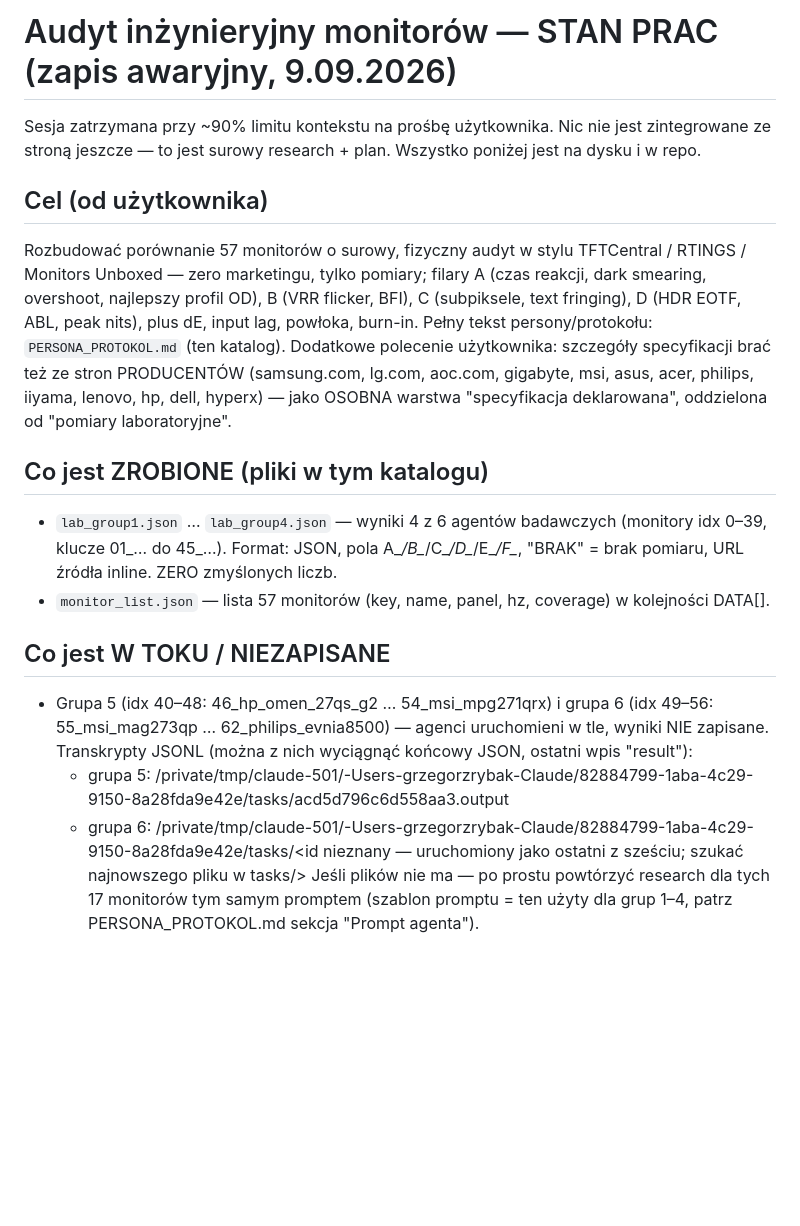
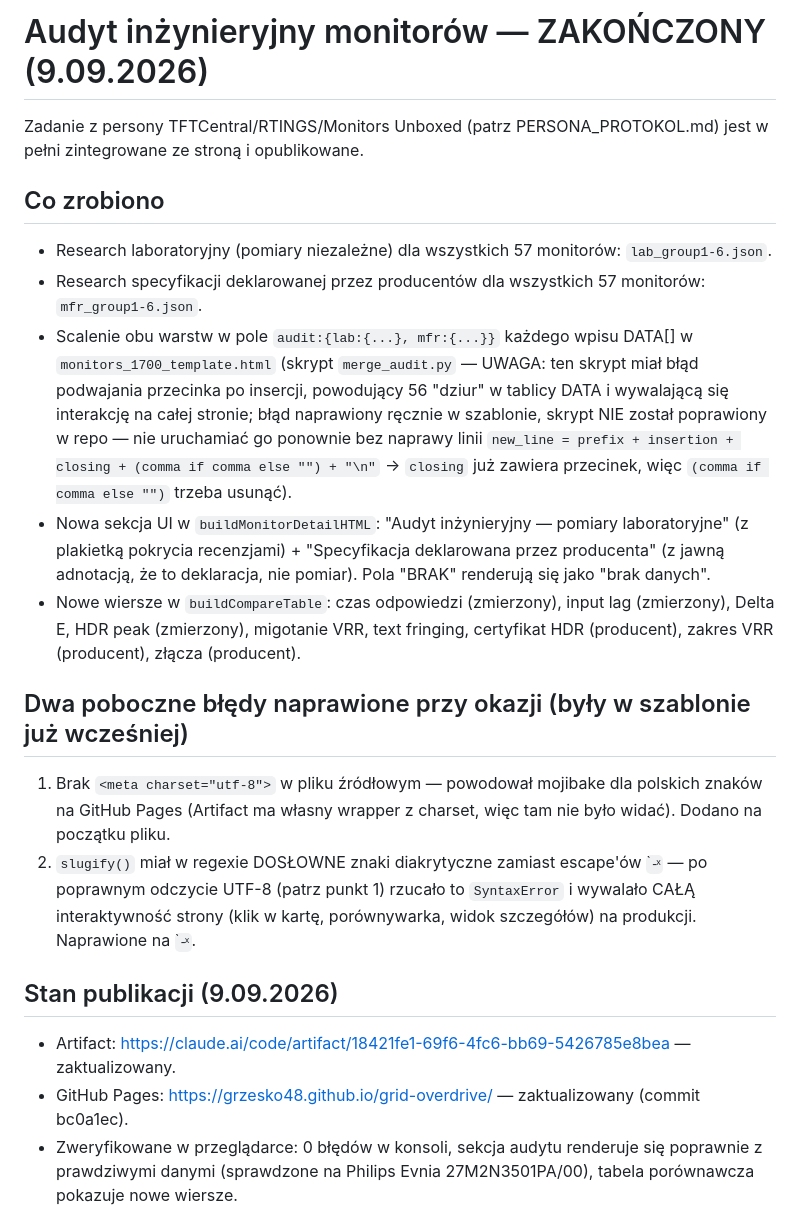
Before and after one commit to grzesko48/grid-overdrive, a Markdown page: audit/STATUS.md, the part around one of its changes. Rendered like a GitHub page; blank space fills up the shorter version.

Commit message:
Mark monitor engineering audit as complete in STATUS.md
Co-Authored-By: Claude Sonnet 5 <noreply@anthropic.com>

```diff
--- a/audit/STATUS.md
+++ b/audit/STATUS.md
@@ -1,30 +1,38 @@
-# Audyt inżynieryjny monitorów — STAN PRAC (zapis awaryjny, 9.09.2026)
+# Audyt inżynieryjny monitorów — ZAKOŃCZONY (9.09.2026)
 
-Sesja zatrzymana przy ~90% limitu kontekstu na prośbę użytkownika. Nic nie jest zintegrowane
-ze stroną jeszcze — to jest surowy research + plan. Wszystko poniżej jest na dysku i w repo.
+Zadanie z persony TFTCentral/RTINGS/Monitors Unboxed (patrz PERSONA_PROTOKOL.md) jest
+w pełni zintegrowane ze stroną i opublikowane.
 
-## Cel (od użytkownika)
-Rozbudować porównanie 57 monitorów o surowy, fizyczny audyt w stylu TFTCentral / RTINGS /
-Monitors Unboxed — zero marketingu, tylko pomiary; filary A (czas reakcji, dark smearing,
-overshoot, najlepszy profil OD), B (VRR flicker, BFI), C (subpiksele, text fringing),
-D (HDR EOTF, ABL, peak nits), plus dE, input lag, powłoka, burn-in.
-Pełny tekst persony/protokołu: `PERSONA_PROTOKOL.md` (ten katalog).
-Dodatkowe polecenie użytkownika: szczegóły specyfikacji brać też ze stron PRODUCENTÓW
-(samsung.com, lg.com, aoc.com, gigabyte, msi, asus, acer, philips, iiyama, lenovo, hp, dell,
-hyperx) — jako OSOBNA warstwa "specyfikacja deklarowana", oddzielona od "pomiary laboratoryjne".
+## Co zrobiono
+- Research laboratoryjny (pomiary niezależne) dla wszystkich 57 monitorów: `lab_group1-6.json`.
+- Research specyfikacji deklarowanej przez producentów dla wszystkich 57 monitorów: `mfr_group1-6.json`.
+- Scalenie obu warstw w pole `audit:{lab:{...}, mfr:{...}}` każdego wpisu DATA[] w
+  `monitors_1700_template.html` (skrypt `merge_audit.py` — UWAGA: ten skrypt miał błąd
+  podwajania przecinka po insercji, powodujący 56 "dziur" w tablicy DATA i wywalającą się
+  interakcję na całej stronie; błąd naprawiony ręcznie w szablonie, skrypt NIE został
+  poprawiony w repo — nie uruchamiać go ponownie bez naprawy linii
+  `new_line = prefix + insertion + closing + (comma if comma else "") + "\n"` →
+  `closing` już zawiera przecinek, więc `(comma if comma else "")` trzeba usunąć).
+- Nowa sekcja UI w `buildMonitorDetailHTML`: "Audyt inżynieryjny — pomiary laboratoryjne"
+  (z plakietką pokrycia recenzjami) + "Specyfikacja deklarowana przez producenta" (z jawną
+  adnotacją, że to deklaracja, nie pomiar). Pola "BRAK" renderują się jako "brak danych".
+- Nowe wiersze w `buildCompareTable`: czas odpowiedzi (zmierzony), input lag (zmierzony),
+  Delta E, HDR peak (zmierzony), migotanie VRR, text fringing, certyfikat HDR (producent),
+  zakres VRR (producent), złącza (producent).
 
-## Co jest ZROBIONE (pliki w tym katalogu)
-- `lab_group1.json` … `lab_group4.json` — wyniki 4 z 6 agentów badawczych (monitory idx 0–39,
-  klucze 01_… do 45_…). Format: JSON, pola A_*/B_*/C_*/D_*/E_*/F_*, "BRAK" = brak pomiaru,
-  URL źródła inline. ZERO zmyślonych liczb.
-- `monitor_list.json` — lista 57 monitorów (key, name, panel, hz, coverage) w kolejności DATA[].
+## Dwa poboczne błędy naprawione przy okazji (były w szablonie już wcześniej)
+1. Brak `<meta charset="utf-8">` w pliku źródłowym — powodował mojibake dla polskich
+   znaków na GitHub Pages (Artifact ma własny wrapper z charset, więc tam nie było widać).
+   Dodano na początku pliku.
+2. `slugify()` miał w regexie DOSŁOWNE znaki diakrytyczne zamiast escape'ów `̀-ͯ`
+   — po poprawnym odczycie UTF-8 (patrz punkt 1) rzucało to `SyntaxError` i wywalało
+   CAŁĄ interaktywność strony (klik w kartę, porównywarka, widok szczegółów) na produkcji.
+   Naprawione na `̀-ͯ`.
 
-## Co jest W TOKU / NIEZAPISANE
-- Grupa 5 (idx 40–48: 46_hp_omen_27qs_g2 … 54_msi_mpg271qrx) i grupa 6 (idx 49–56:
-  55_msi_mag273qp … 62_philips_evnia8500) — agenci uruchomieni w tle, wyniki NIE zapisane.
-  Transkrypty JSONL (można z nich wyciągnąć końcowy JSON, ostatni wpis "result"):
-  - grupa 5: /private/tmp/claude-501/-Users-grzegorzrybak-Claude/82884799-1aba-4c29-9150-8a28fda9e42e/tasks/acd5d796c6d558aa3.output
-  - grupa 6: /private/tmp/claude-501/-Users-grzegorzrybak-Claude/82884799-1aba-4c29-9150-8a28fda9e42e/tasks/<id nieznany — uruchomiony jako ostatni z sześciu; szukać najnowszego pliku w tasks/>
-  Jeśli plików nie ma — po prostu powtórzyć research dla tych 17 monitorów tym samym promptem
-  (szablon promptu = ten użyty dla grup 1–4, patrz PERSONA_PROTOKOL.md sekcja "Prompt agenta").
+## Stan publikacji (9.09.2026)
+- Artifact: https://claude.ai/code/artifact/18421fe1-69f6-4fc6-bb69-5426785e8bea — zaktualizowany.
+- GitHub Pages: https://grzesko48.github.io/grid-overdrive/ — zaktualizowany (commit bc0a1ec).
+- Zweryfikowane w przeglądarce: 0 błędów w konsoli, sekcja audytu renderuje się poprawnie
+  z prawdziwymi danymi (sprawdzone na Philips Evnia 27M2N3501PA/00), tabela porównawcza
+  pokazuje nowe wiersze.
 
```
Also changed, not shown: other parts of audit/STATUS.md (+7 -37 lines).
